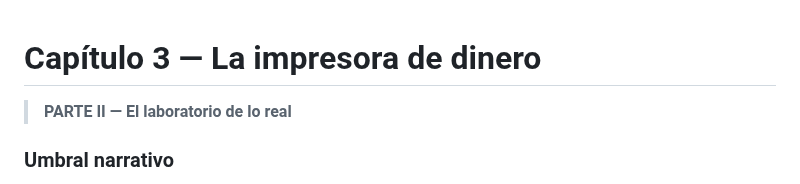
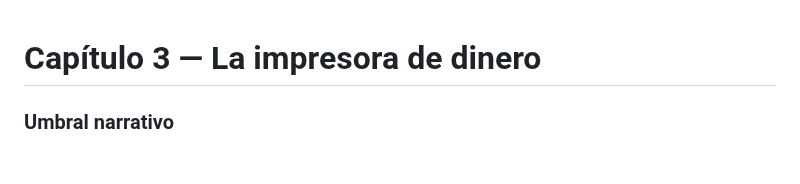
Before and after one commit to aleviercas/piensaotepiensan, a Markdown page: es/07-economia-edicion-segunda.md, the part around the change. Rendered like a GitHub page; blank space fills up the shorter version.

Commit message:
Move second-edition part labels out of chapter text

```diff
--- a/es/07-economia-edicion-segunda.md
+++ b/es/07-economia-edicion-segunda.md
@@ -1,6 +1,5 @@
 # Capítulo 3 — La impresora de dinero
 
-> **PARTE II — El laboratorio de lo real**
 ### Umbral narrativo
 
 *The Big Short* pone en escena cómo incentivos, productos complejos y señales ignoradas pueden converger en una crisis. Las ideas de Milton Friedman ofrecen una tradición económica que puede discutirse y contrastarse. Ninguna obra sustituye el análisis de los datos y mecanismos concretos que desarrolla este capítulo.
```
